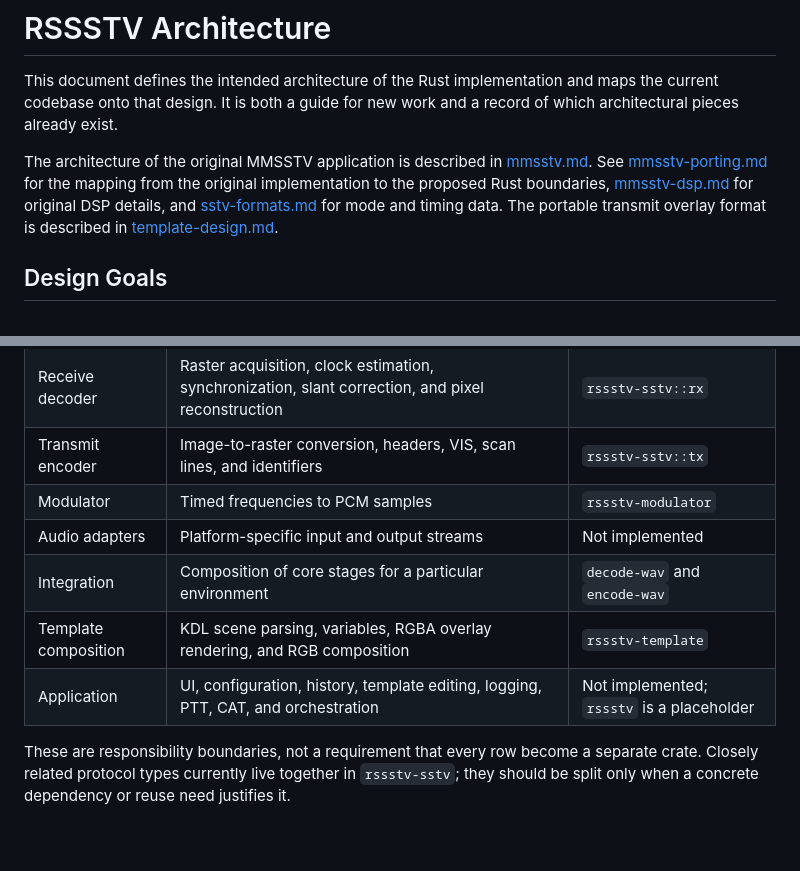
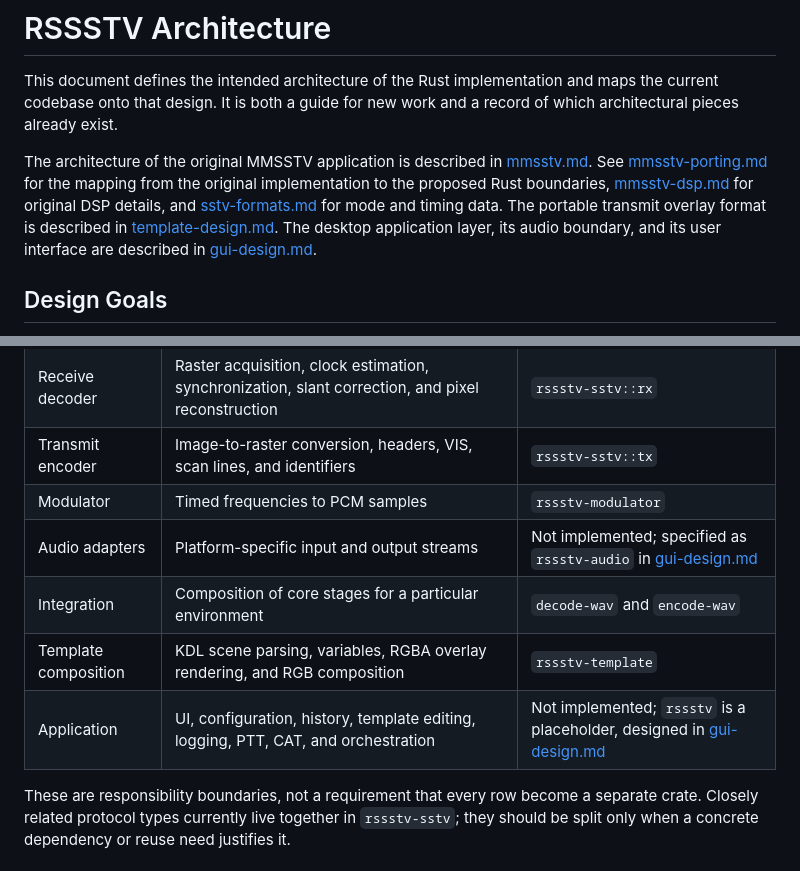
Before and after one commit to kb10uy/rssstv, a Markdown page: docs/architecture.md, 2 parts joined by grey strips. Rendered like a GitHub page; blank space fills up the shorter version.

Commit message:
Document iced GUI design
Co-Authored-By: Claude Opus 5 <noreply@anthropic.com>

```diff
--- a/docs/architecture.md
+++ b/docs/architecture.md
@@ -10,6 +10,8 @@ mapping from the original implementation to the proposed Rust boundaries,
 [mmsstv-dsp.md](mmsstv-dsp.md) for original DSP details, and
 [sstv-formats.md](sstv-formats.md) for mode and timing data. The portable
 transmit overlay format is described in [template-design.md](template-design.md).
+The desktop application layer, its audio boundary, and its user interface are
+described in [gui-design.md](gui-design.md).
 
 ## Design Goals
 
@@ -47,10 +49,10 @@ platform integration, and application behavior.
 | Receive decoder | Raster acquisition, clock estimation, synchronization, slant correction, and pixel reconstruction | `rssstv-sstv::rx` |
 | Transmit encoder | Image-to-raster conversion, headers, VIS, scan lines, and identifiers | `rssstv-sstv::tx` |
 | Modulator | Timed frequencies to PCM samples | `rssstv-modulator` |
-| Audio adapters | Platform-specific input and output streams | Not implemented |
+| Audio adapters | Platform-specific input and output streams | Not implemented; specified as `rssstv-audio` in [gui-design.md](gui-design.md) |
 | Integration | Composition of core stages for a particular environment | `decode-wav` and `encode-wav` |
 | Template composition | KDL scene parsing, variables, RGBA overlay rendering, and RGB composition | `rssstv-template` |
-| Application | UI, configuration, history, template editing, logging, PTT, CAT, and orchestration | Not implemented; `rssstv` is a placeholder |
+| Application | UI, configuration, history, template editing, logging, PTT, CAT, and orchestration | Not implemented; `rssstv` is a placeholder, designed in [gui-design.md](gui-design.md) |
 
 These are responsibility boundaries, not a requirement that every row become a
 separate crate. Closely related protocol types currently live together in
```
Also changed, not shown: docs/gui-design.md (added, +292 -0 lines).
